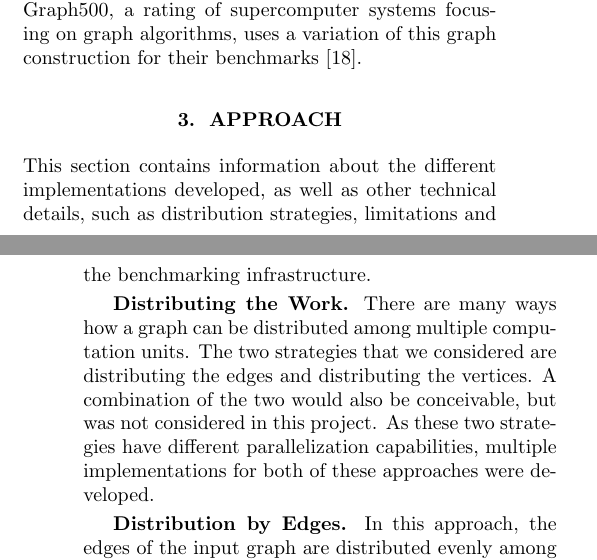
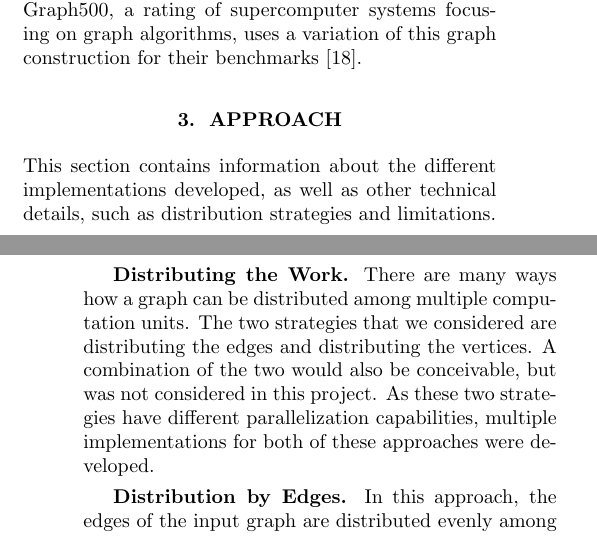
Before and after one commit to ansamuel/parallel-boruvka-project-report, a LaTeX paper (report/report.tex): two parts of the columns of pages 2 and 3 of 8, joined at a grey line, cut so that both start at the same text. Compiled offline with pdfLaTeX.

Commit message:
Remove wrong section information

```diff
--- a/report/report.tex
+++ b/report/report.tex
@@ -292,7 +292,7 @@ variation of this graph construction for their benchmarks \cite{graph500}.
 
 % Mention and cite any external resources that you used including libraries or other code.
 This section contains information about the different implementations developed, as well as other technical
-details, such as distribution strategies, limitations and the benchmarking infrastructure.
+details, such as distribution strategies and limitations.
 
 \mypar{Distributing the Work}
 There are many ways how a graph can be distributed among multiple computation units. The two strategies that we
```
